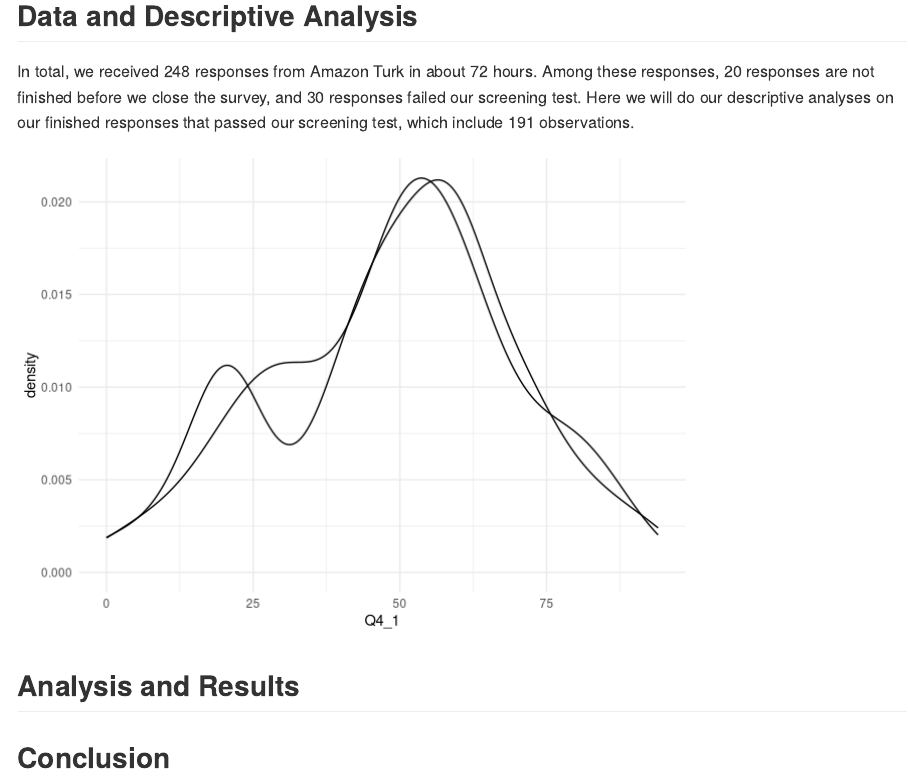
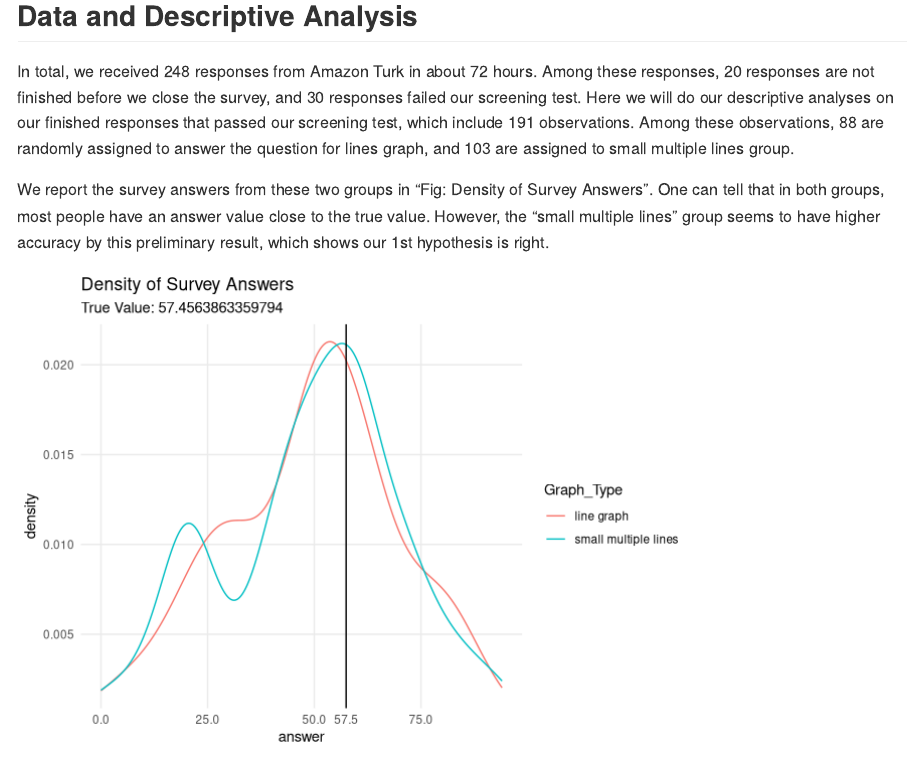
Before and after one commit to dataviz-sp18/exp-nxu, an R Markdown document (experiment.Rmd): the page in a window 1100 px wide, from 2590 px down. Rendered offline with R 4.5, knitr and Pandoc, with nearby package versions; some code elsewhere in the file could not run offline.

Commit message:
descriptive analysis

````diff
--- a/experiment.Rmd
+++ b/experiment.Rmd
@@ -50,10 +52,31 @@ percentage <- 57.4563863359794 # answer to our question, shown in Appendix
 ```
 
-In total, we received `r tot_response` responses from Amazon Turk in about 72 hours. Among these responses, `r unfinished_res` responses are not finished before we close the survey, and `r failed_res` responses failed our screening test. Here we will do our descriptive analyses on our finished responses that passed our screening test, which include `r nrow(response)` observations.
+In total, we received `r tot_response` responses from Amazon Turk in about 72 hours. Among these responses, `r unfinished_res` responses are not finished before we close the survey, and `r failed_res` responses failed our screening test. Here we will do our descriptive analyses on our finished responses that passed our screening test, which include `r nrow(response)` observations. Among these observations, `r linesgroupsize` are randomly assigned to answer the question for lines graph, and `r smlsgroupsize` are assigned to small multiple lines group.
 
-```{r descriptive analysis}
-ggplot(response) +
-  geom_density(aes(x = Q4_1)) +
-  geom_density(aes(x = Q6_1))
+We report the survey answers from these two groups in "Fig: Density of Survey Answers". One can tell that in both groups, most people have an answer value close to the true value. However, the "small multiple lines" group seems to have higher accuracy by this preliminary result, which shows our 1st hypothesis is right.
+
+```{r descriptive analysis 1}
+response %>%
+  select(Duration..in.seconds., ResponseId, Q4_1, Q6_1) %>%
+  mutate("line graph" = Q4_1, "small multiple lines" = Q6_1, timespent = Duration..in.seconds.) %>%
+  gather(., key = Graph_Type, value = answer, c("line graph","small multiple lines"), factor_key = TRUE) %>%
+  filter(., is.na(answer) == F) %>%
+  {.} -> response_long
+
+linesgroup <- filter(response_long, Graph_Type=="line graph")
+smlsgroup <- filter(response_long, Graph_Type=="small multiple lines")
+
+
+response_long %>%
+  ggplot(., aes(x=answer, color=Graph_Type)) +
+    geom_line(stat="density") +
+    geom_vline(xintercept = percentage) +
+    scale_x_continuous(breaks = sort(c(seq(0, 100, length.out = 5), round(percentage,1)))) +
+    theme_minimal() +
+    labs(title = "Density of Survey Answers",
+         subtitle = paste0("True Value: ", as.character(percentage))) +
+    theme(panel.grid.minor = element_blank())
 ```
 
+
+```{r descriptive analysis 2}
````
Also changed, not shown: experiment.Rmd (12 more changed lines).
